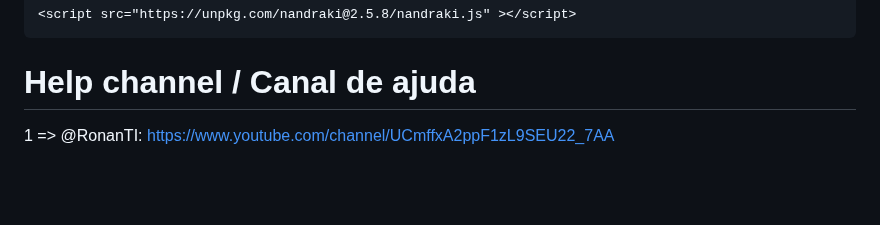
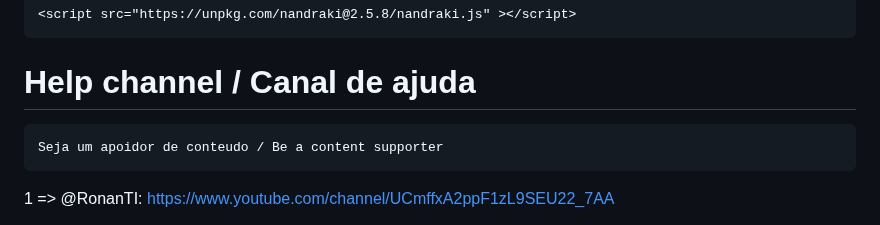
Before and after one commit to ronanbastos/Nandraki.js, a Markdown page: README.md, the part around the change. Rendered like a GitHub page; blank space fills up the shorter version.

```diff
--- a/README.md
+++ b/README.md
@@ -48,6 +48,8 @@ In the engine folder contains demo test file]
 <p>
 
 # Help channel / Canal de ajuda
+	Seja um apoidor de conteudo / Be a content supporter
+
 
 1 => @RonanTI:      https://www.youtube.com/channel/UCmffxA2ppF1zL9SEU22_7AA  <p>
 2 => @BrazilianDev: https://www.youtube.com/watch?v=zQ6_a0LRHsU&list=PL-R1FQNkywO7cyBnd-vmF1ufCoaMcAa9k&ab_channel=BrazilianDev
```
